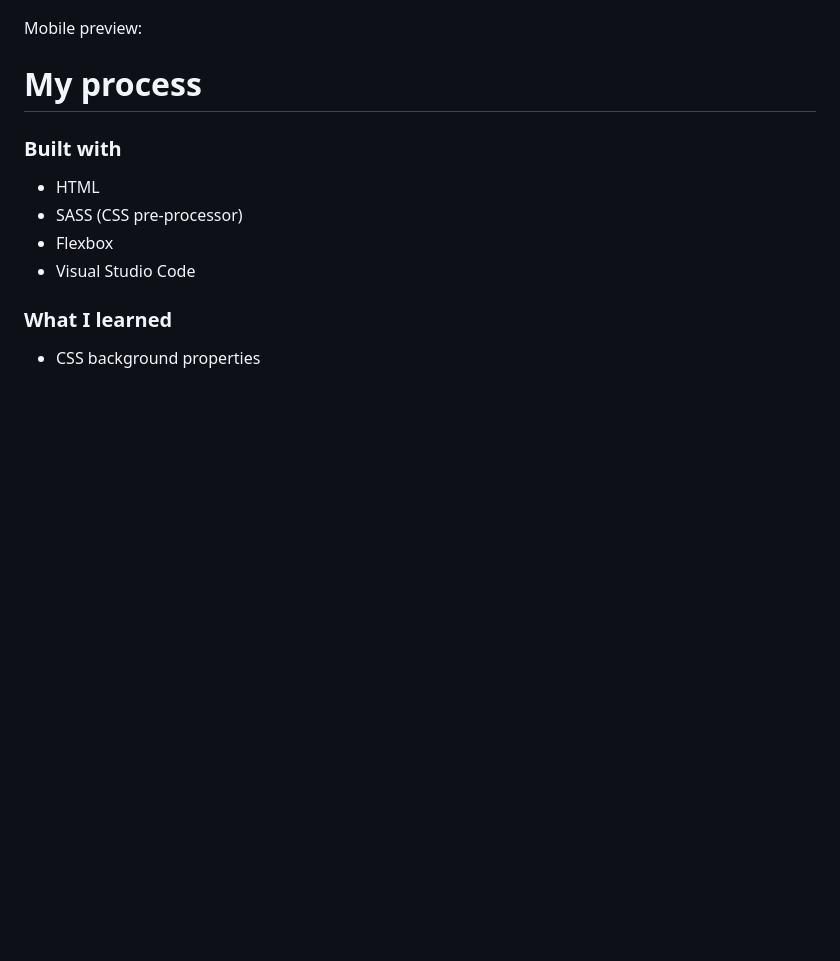
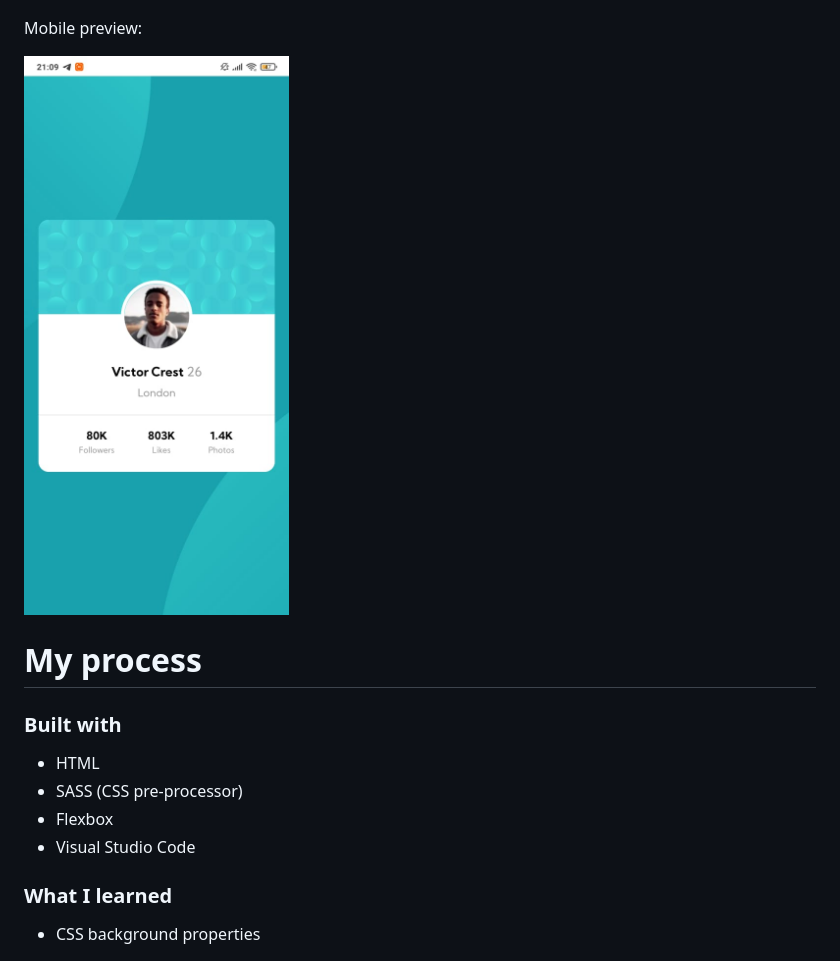
Before and after one commit to cristianescs/profile-card-component-main, a Markdown page: README.md, the part around the change. GitHub-like rendering; pictures changed too: design/my-solution-mobile.png (added); blank space fills up the shorter version.

Commit message:
Solution OK

```diff
--- a/README.md
+++ b/README.md
@@ -32,7 +32,7 @@ Desktop preview:
 
 Mobile preview:
 
-
+![My solution for the Profile card component coding challenge](./design/my-solution-mobile.png)
 
 # My process
 
```
Also changed, not shown: 6 other files.
